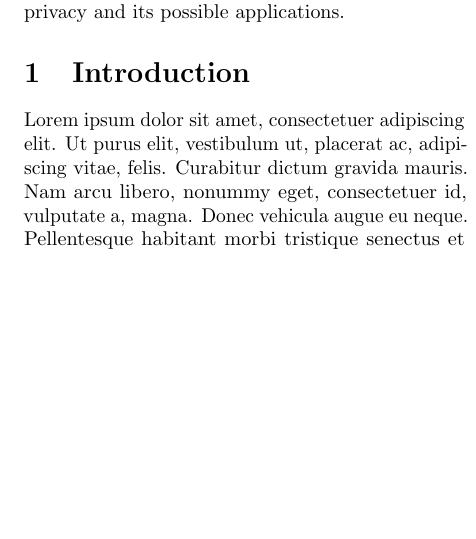
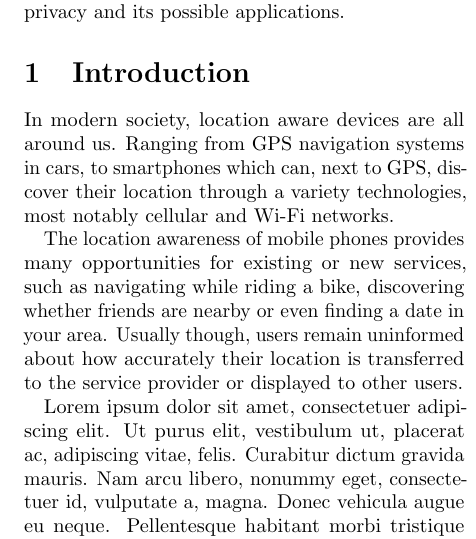
Before and after one commit to digideskio/PrivacyPaper, a LaTeX paper (PrivacyPaper.tex): part of one column of the page, cut so that both start at the same text, the shorter picture padded with empty space. Compiled offline with pdfLaTeX.

Commit message:
Introduction #1

```diff
--- a/PrivacyPaper.tex
+++ b/PrivacyPaper.tex
@@ -55,6 +55,9 @@ Devices that collect and use location data are practically ubiquitous in our soc
 
 \section{Introduction}
 \label{sec:introduction}
+In modern society, location aware devices are all around us. Ranging from GPS navigation systems in cars, to smartphones which can, next to GPS, discover their location through a variety technologies, most notably cellular and Wi-Fi networks.
+
+The location awareness of mobile phones provides many opportunities for existing or new services, such as navigating while riding a bike, discovering whether friends are nearby or even finding a date in your area. Usually though, users remain uninformed about how accurately their location is transferred to the service provider or displayed to other users.
 
 \lipsum[1-3]
 
```
